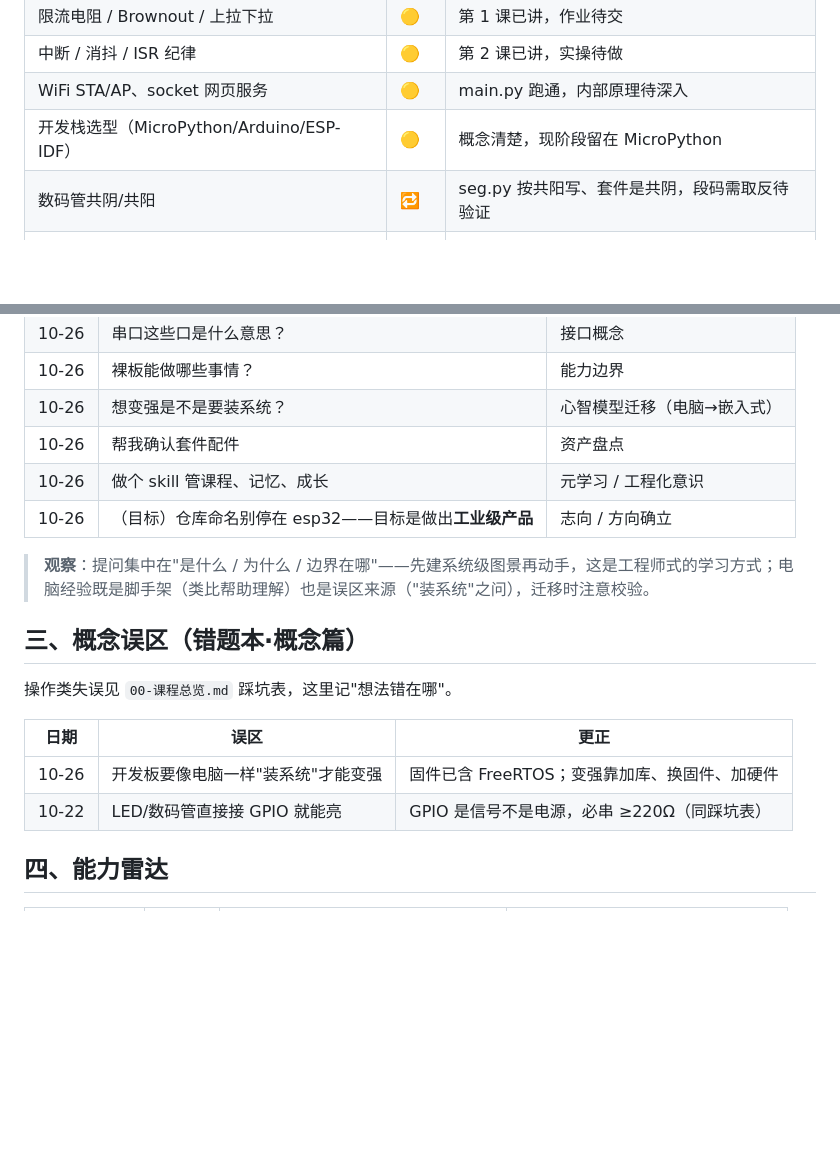
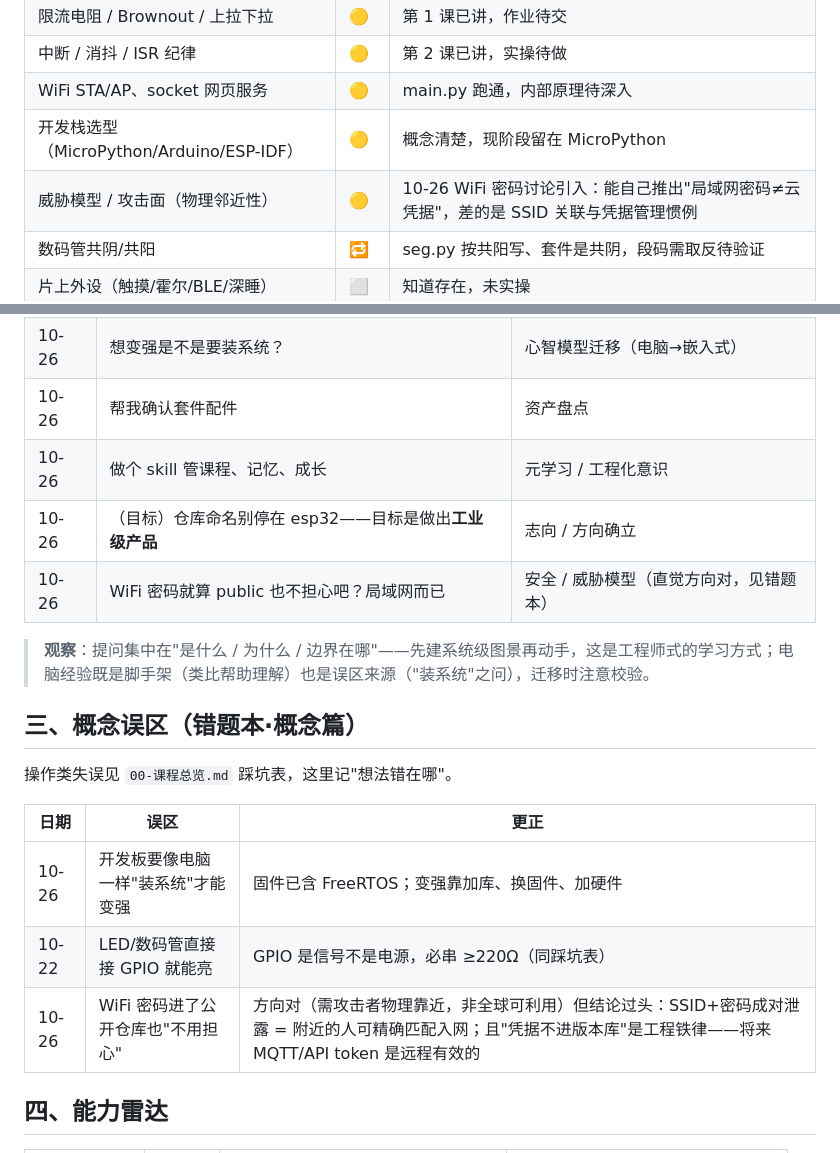
Before and after one commit to petri-ops/embedded-journey, a Markdown page: esp32-course/成长档案.md, 2 parts joined by grey strips. Rendered like a GitHub page; blank space fills up the shorter version.

Commit message:
成长档案: 记录威胁模型首讨论(WiFi密码/公开仓库)

```diff
--- a/esp32-course/成长档案.md
+++ b/esp32-course/成长档案.md
@@ -18,6 +18,7 @@
 | 中断 / 消抖 / ISR 纪律 | 🟡 | 第 2 课已讲，实操待做 |
 | WiFi STA/AP、socket 网页服务 | 🟡 | main.py 跑通，内部原理待深入 |
 | 开发栈选型（MicroPython/Arduino/ESP-IDF） | 🟡 | 概念清楚，现阶段留在 MicroPython |
+| 威胁模型 / 攻击面（物理邻近性） | 🟡 | 10-26 WiFi 密码讨论引入：能自己推出"局域网密码≠云凭据"，差的是 SSID 关联与凭据管理惯例 |
 | 数码管共阴/共阳 | 🔁 | seg.py 按共阳写、套件是共阴，段码需取反待验证 |
 | 片上外设（触摸/霍尔/BLE/深睡） | ⬜ | 知道存在，未实操 |
 | ADC / 分压器 | ⬜ | 第 3 课 |
@@ -35,6 +36,7 @@
 | 10-26 | 帮我确认套件配件 | 资产盘点 |
 | 10-26 | 做个 skill 管课程、记忆、成长 | 元学习 / 工程化意识 |
 | 10-26 | （目标）仓库命名别停在 esp32——目标是做出**工业级产品** | 志向 / 方向确立 |
+| 10-26 | WiFi 密码就算 public 也不担心吧？局域网而已 | 安全 / 威胁模型（直觉方向对，见错题本） |
 
 > **观察**：提问集中在"是什么 / 为什么 / 边界在哪"——先建系统级图景再动手，这是工程师式的学习方式；电脑经验既是脚手架（类比帮助理解）也是误区来源（"装系统"之问），迁移时注意校验。
 
@@ -46,6 +48,7 @@
 |---|---|---|
 | 10-26 | 开发板要像电脑一样"装系统"才能变强 | 固件已含 FreeRTOS；变强靠加库、换固件、加硬件 |
 | 10-22 | LED/数码管直接接 GPIO 就能亮 | GPIO 是信号不是电源，必串 ≥220Ω（同踩坑表） |
+| 10-26 | WiFi 密码进了公开仓库也"不用担心" | 方向对（需攻击者物理靠近，非全球可利用）但结论过头：SSID+密码成对泄露 = 附近的人可精确匹配入网；且"凭据不进版本库"是工程铁律——将来 MQTT/API token 是远程有效的 |
 
 ## 四、能力雷达
 
```
